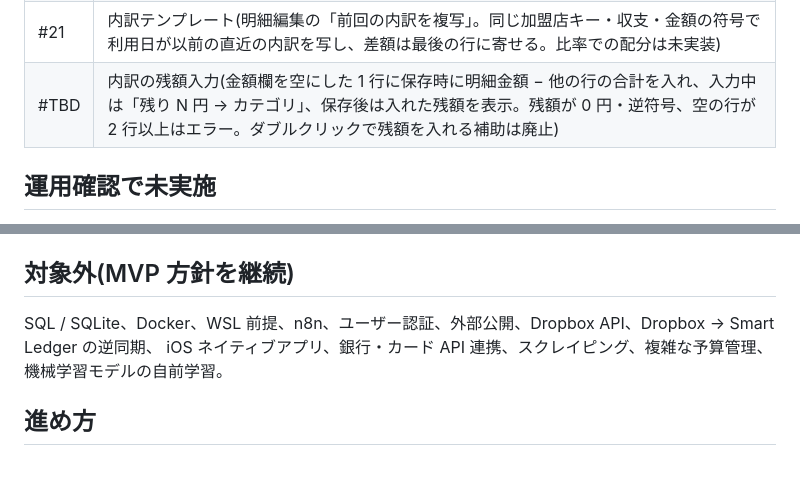
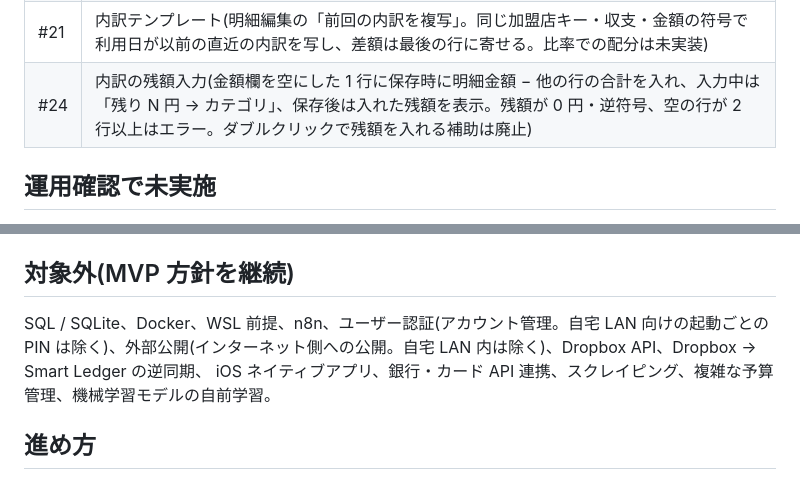
Before and after one commit to ka10ryu1/smart-leger, a Markdown page: docs/ROADMAP.md, 2 parts joined by grey strips. Rendered like a GitHub page.

```diff
--- a/docs/ROADMAP.md
+++ b/docs/ROADMAP.md
@@ -23,7 +23,7 @@
 | #19 | 確信度による絞り込み(明細一覧で以上 / 以下 / 未設定を指定。表示と同じ小数 2 桁で比較) |
 | #20 | 手動明細の追加・削除(`import_id=manual` で登録。削除は手動明細のみで、取込明細は取込の取り消しで扱う) |
 | #21 | 内訳テンプレート(明細編集の「前回の内訳を複写」。同じ加盟店キー・収支・金額の符号で利用日が以前の直近の内訳を写し、差額は最後の行に寄せる。比率での配分は未実装) |
-| #TBD | 内訳の残額入力(金額欄を空にした 1 行に保存時に明細金額 − 他の行の合計を入れ、入力中は「残り N 円 → カテゴリ」、保存後は入れた残額を表示。残額が 0 円・逆符号、空の行が 2 行以上はエラー。ダブルクリックで残額を入れる補助は廃止) |
+| #24 | 内訳の残額入力(金額欄を空にした 1 行に保存時に明細金額 − 他の行の合計を入れ、入力中は「残り N 円 → カテゴリ」、保存後は入れた残額を表示。残額が 0 円・逆符号、空の行が 2 行以上はエラー。ダブルクリックで残額を入れる補助は廃止) |
 
 ## 運用確認で未実施
 
@@ -73,7 +89,7 @@
 
 ## 対象外(MVP 方針を継続)
 
-SQL / SQLite、Docker、WSL 前提、n8n、ユーザー認証、外部公開、Dropbox API、Dropbox → Smart Ledger の逆同期、
+SQL / SQLite、Docker、WSL 前提、n8n、ユーザー認証(アカウント管理。自宅 LAN 向けの起動ごとの PIN は除く)、外部公開(インターネット側への公開。自宅 LAN 内は除く)、Dropbox API、Dropbox → Smart Ledger の逆同期、
 iOS ネイティブアプリ、銀行・カード API 連携、スクレイピング、複雑な予算管理、機械学習モデルの自前学習。
 
 ## 進め方
```
Also changed, not shown: other parts of docs/ROADMAP.md (+20 -4 lines).
